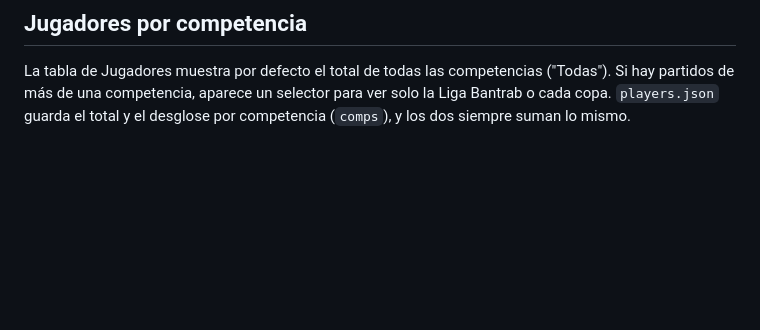
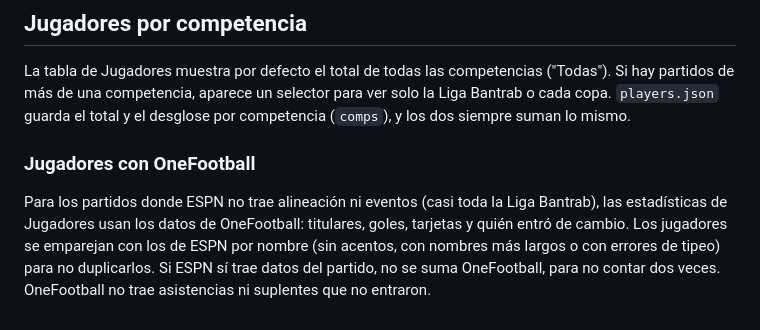
Before and after one commit to a1053/municipal-calendar-v2, a Markdown page: README.md, the part around the change. GitHub-like rendering; blank space fills up the shorter version.

Commit message:
README: jugadores con OneFootball
Co-Authored-By: Claude Sonnet 5.5 <noreply@anthropic.com>
Claude-Session: https://claude.ai/code/session_01EHZfL1nBgzdUtppEuLT7yZ

```diff
--- a/README.md
+++ b/README.md
@@ -196,3 +196,10 @@ También se corrigió que el "Minuto a minuto" de ESPN se leía pero no se guard
 La tabla de Jugadores muestra por defecto el total de todas las competencias ("Todas"). Si hay partidos de más de una
 competencia, aparece un selector para ver solo la Liga Bantrab o cada copa. `players.json` guarda el total y el
 desglose por competencia (`comps`), y los dos siempre suman lo mismo.
+
+### Jugadores con OneFootball
+
+Para los partidos donde ESPN no trae alineación ni eventos (casi toda la Liga Bantrab), las estadísticas de Jugadores
+usan los datos de OneFootball: titulares, goles, tarjetas y quién entró de cambio. Los jugadores se emparejan con los de
+ESPN por nombre (sin acentos, con nombres más largos o con errores de tipeo) para no duplicarlos. Si ESPN sí trae datos
+del partido, no se suma OneFootball, para no contar dos veces. OneFootball no trae asistencias ni suplentes que no entraron.
```
